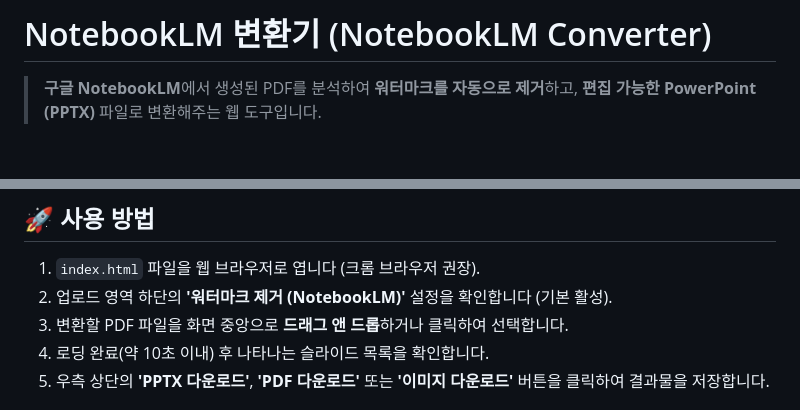
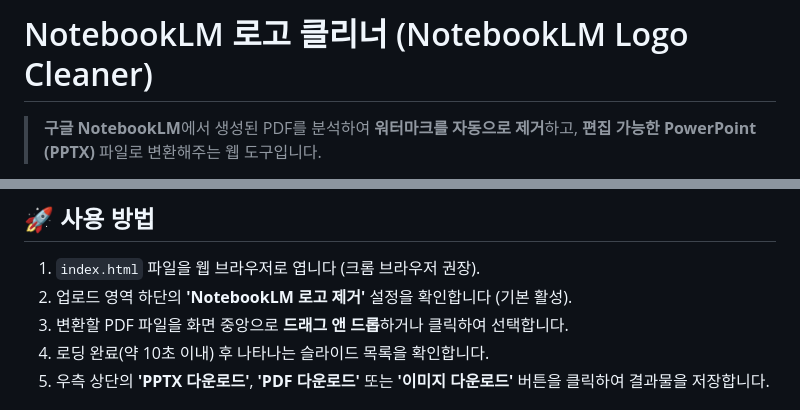
Before and after one commit to ahnbu/pdf2pptx, a Markdown page: README.md, 2 parts joined by grey strips. Drawn GitHub-style; blank space fills up the shorter version.

Commit message:
docs: readme.md파일 현행화

```diff
--- a/README.md
+++ b/README.md
@@ -1,4 +1,4 @@
-# NotebookLM 변환기 (NotebookLM Converter)
+# NotebookLM 로고 클리너 (NotebookLM Logo Cleaner)
 
 > **구글 NotebookLM**에서 생성된 PDF를 분석하여 **워터마크를 자동으로 제거**하고, **편집 가능한 PowerPoint (PPTX)** 파일로 변환해주는 웹 도구입니다.
 
@@ -19,7 +19,7 @@
 ## 🚀 사용 방법
 
 1. `index.html` 파일을 웹 브라우저로 엽니다 (크롬 브라우저 권장).
-2. 업로드 영역 하단의 **'워터마크 제거 (NotebookLM)'** 설정을 확인합니다 (기본 활성).
+2. 업로드 영역 하단의 **'NotebookLM 로고 제거'** 설정을 확인합니다 (기본 활성).
 3. 변환할 PDF 파일을 화면 중앙으로 **드래그 앤 드롭**하거나 클릭하여 선택합니다.
 4. 로딩 완료(약 10초 이내) 후 나타나는 슬라이드 목록을 확인합니다.
 5. 우측 상단의 **'PPTX 다운로드'**, **'PDF 다운로드'** 또는 **'이미지 다운로드'** 버튼을 클릭하여 결과물을 저장합니다.
```
